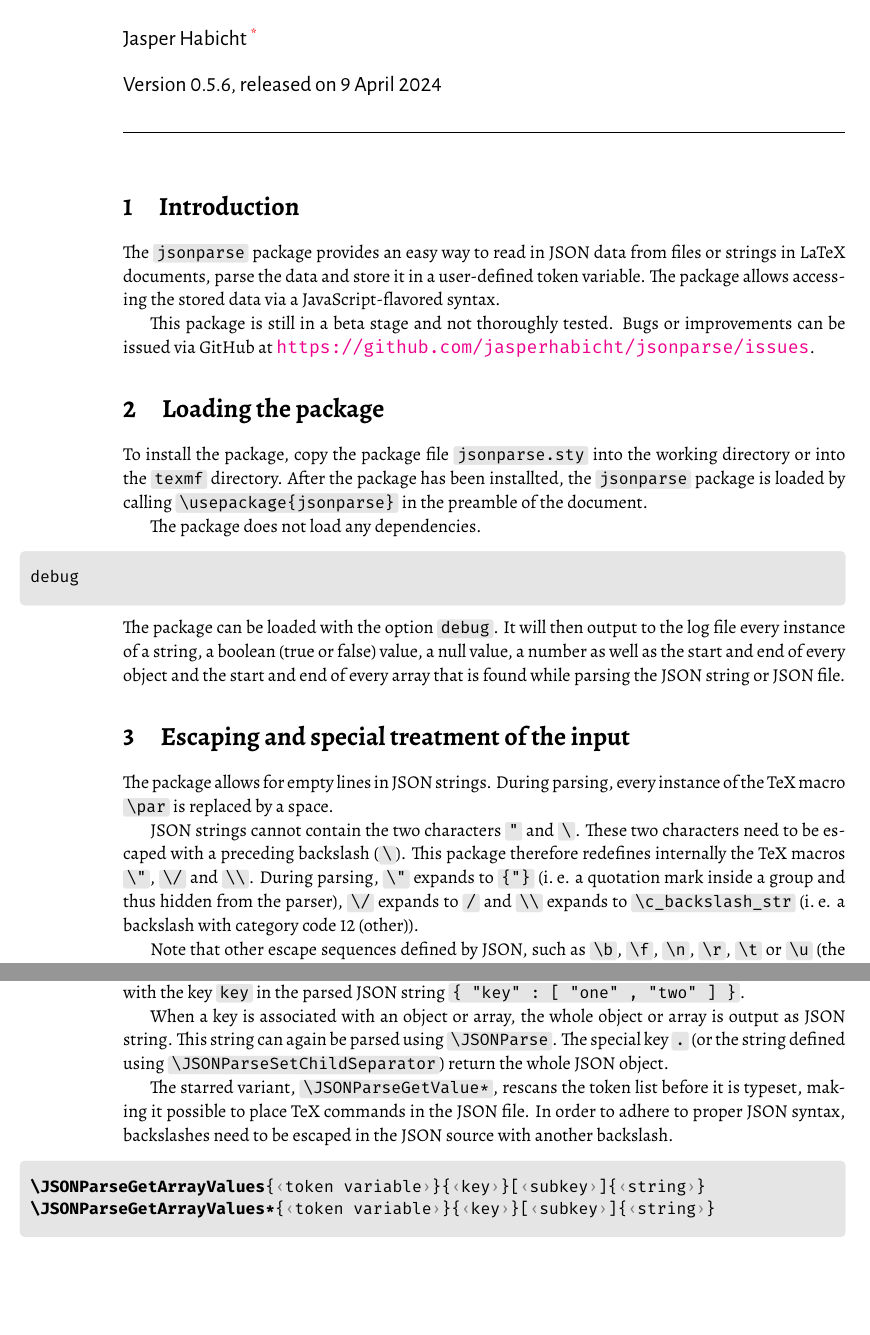
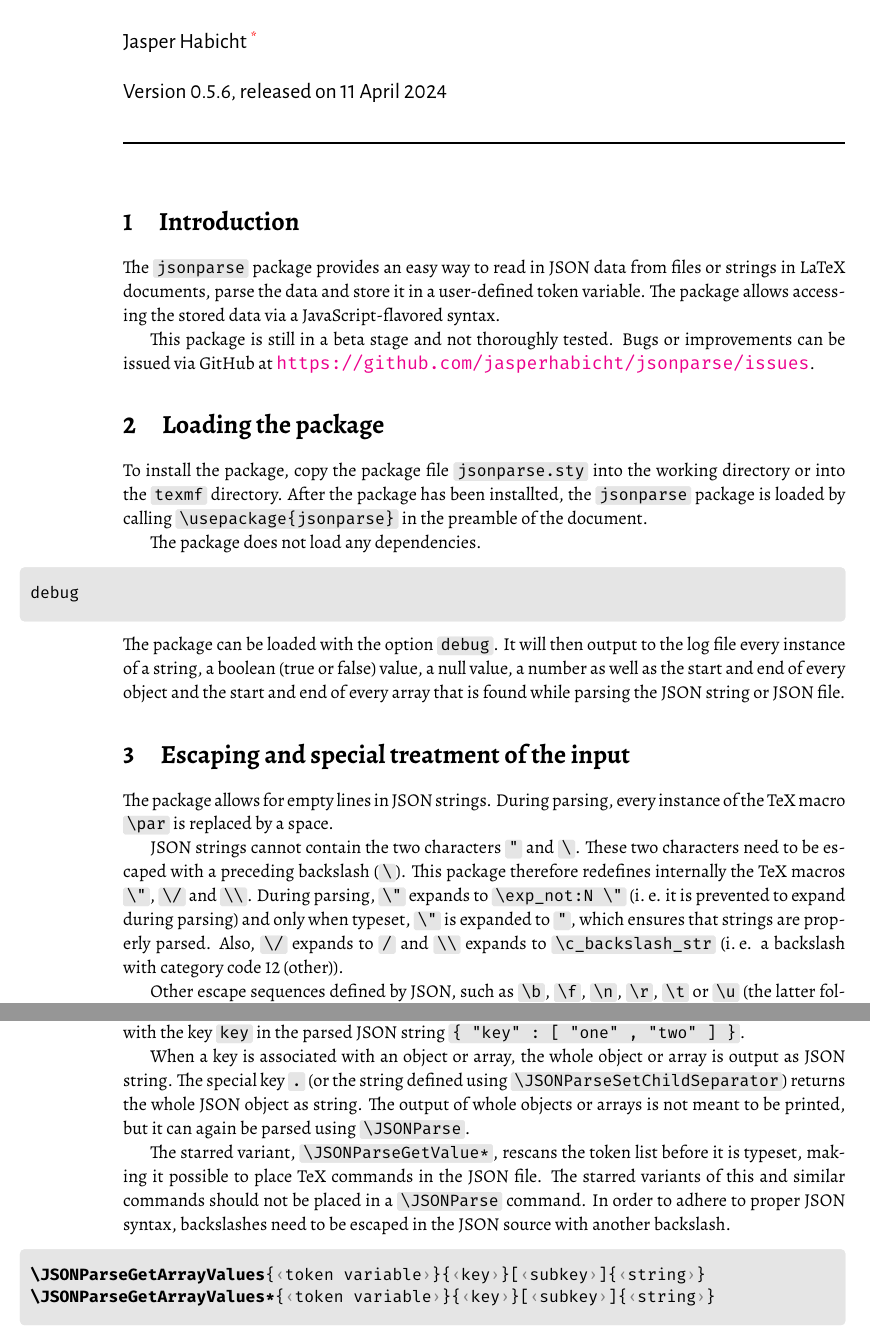
Before and after one commit to jasperhabicht/jsonparse, a LaTeX document (jsonparse-doc.tex): two parts of pages 1 and 2 of 5, joined at a grey line, cut so that both start at the same text, the shorter picture padded with empty space. The pictures show the PDF file jsonparse-doc.pdf that the author committed with the source.

Commit message:
Code enhancement

```diff
--- a/jsonparse-doc.tex
+++ b/jsonparse-doc.tex
@@ -12,7 +12,7 @@
 %
 \documentclass[a4paper]{article}
 \def\jsonparsefileversion{0.5.6}
-\def\jsonparsefiledate{9 April 2024}
+\def\jsonparsefiledate{11 April 2024}
 
 \usepackage[T1]{fontenc}
 \usepackage{Alegreya}
@@ -216,5 +216,5 @@
 
 The package allows for empty lines in JSON strings. During parsing, every instance of the TeX macro \macro{\par} is replaced by a space.
 
-JSON strings cannot contain the two characters \macro{"} and \macro{\}. These two characters need to be escaped with a preceding backslash (\macro{\}). This package therefore redefines internally the TeX macros \macro{\"}, \macro{\/} and \macro{\\}. During parsing, \macro{\"} expands to \macro{{"}} (i.\,e. a quotation mark inside a group and thus hidden from the parser), \macro{\/} expands to \macro{/} and \macro{\\} expands to \macro{\c_backslash_str} (i.\,e. a backslash with category code 12 (other)).
+JSON strings cannot contain the two characters \macro{"} and \macro{\}. These two characters need to be escaped with a preceding backslash (\macro{\}). This package therefore redefines internally the TeX macros \macro{\"}, \macro{\/} and \macro{\\}. During parsing, \macro{\"} expands to \macro{\exp_not:N \"} (i.\,e. it is prevented to expand during parsing) and only when typeset, \macro{\"} is expanded to \macro{"}, which ensures that strings are properly parsed. Also, \macro{\/} expands to \macro{/} and \macro{\\} expands to \macro{\c_backslash_str} (i.\,e. a backslash with category code 12 (other)).
 
@@ -248,9 +248,9 @@
 
 Nested objects and arrays are assigned keys that adhere to JavaScript syntax. For example, if the JSON string \macro{{ "outer_key" : { "inner_key" : "value" } }} is parsed into the token variable \macro{\myJSONdata}, to select the value associated with the key \macro{inner_key}, the command \macro{\JSONParseGetValue{\myJSONdata}{outer_key.inner_key}} can be used. The command \macro{\JSONParseGetValue{\myJSONdata}{key[0]}} selects the first value of the array associated with the key \macro{key} in the parsed JSON string \macro{{ "key" : [ "one" , "two" ] }}.
 
-When a key is associated with an object or array, the whole object or array is output as JSON string. This string can again be parsed using \macro{\JSONParse}. The special key \macro{.} (or the string defined using \macro{\JSONParseSetChildSeparator}) return the whole JSON object.
+When a key is associated with an object or array, the whole object or array is output as JSON string. The special key \macro{.} (or the string defined using \macro{\JSONParseSetChildSeparator}) returns the whole JSON object as string. The output of whole objects or arrays is not meant to be printed, but it can again be parsed using \macro{\JSONParse}.
 
-The starred variant, \macro{\JSONParseGetValue*}, rescans the token list before it is typeset, making it possible to place TeX commands in the JSON file. In order to adhere to proper JSON syntax, backslashes need to be escaped in the JSON source with another backslash.
+The starred variant, \macro{\JSONParseGetValue*}, rescans the token list before it is typeset, making it possible to place TeX commands in the JSON file. The starred variants of this and similar commands should not be placed in a \macro{\JSONParse} command. In order to adhere to proper JSON syntax, backslashes need to be escaped in the JSON source with another backslash.
 
 \begin{macrodef}
 |\JSONParseGetArrayValues|{<token variable>}{<key>}[<subkey>]{<string>}
```
Also changed, not shown: jsonparse.sty (+9 -4 lines), jsonparse-doc.pdf, jsonparse-doc.tex (4 more changed lines).
